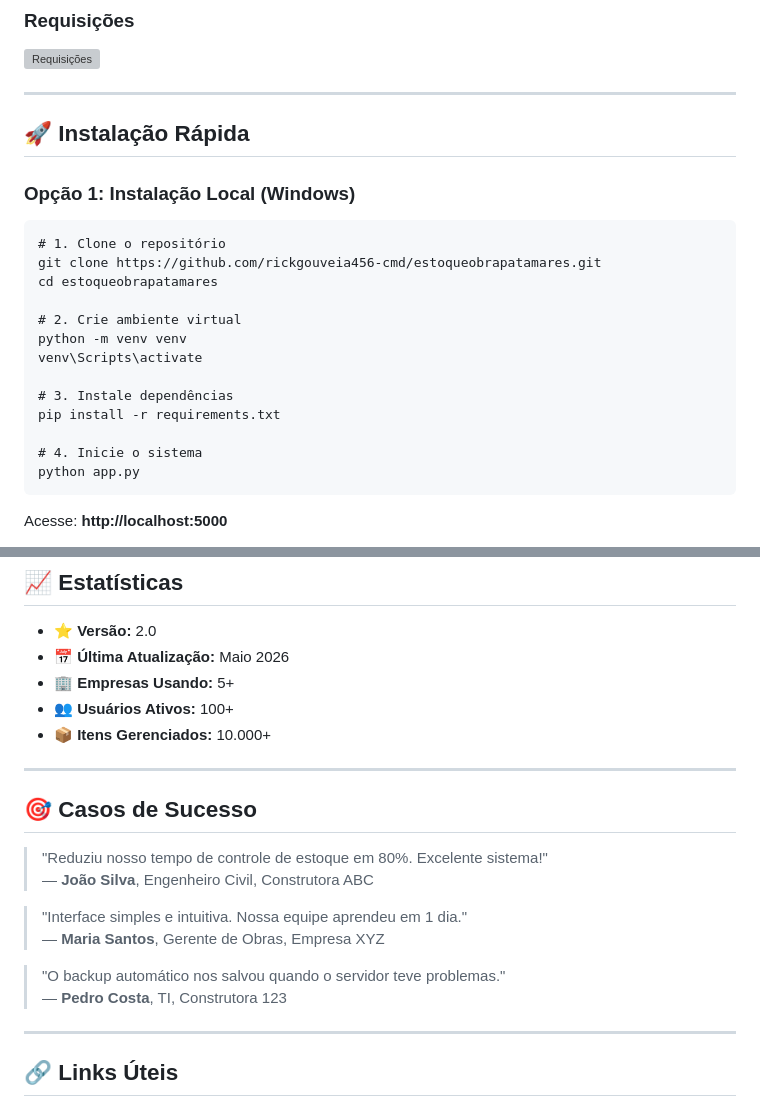
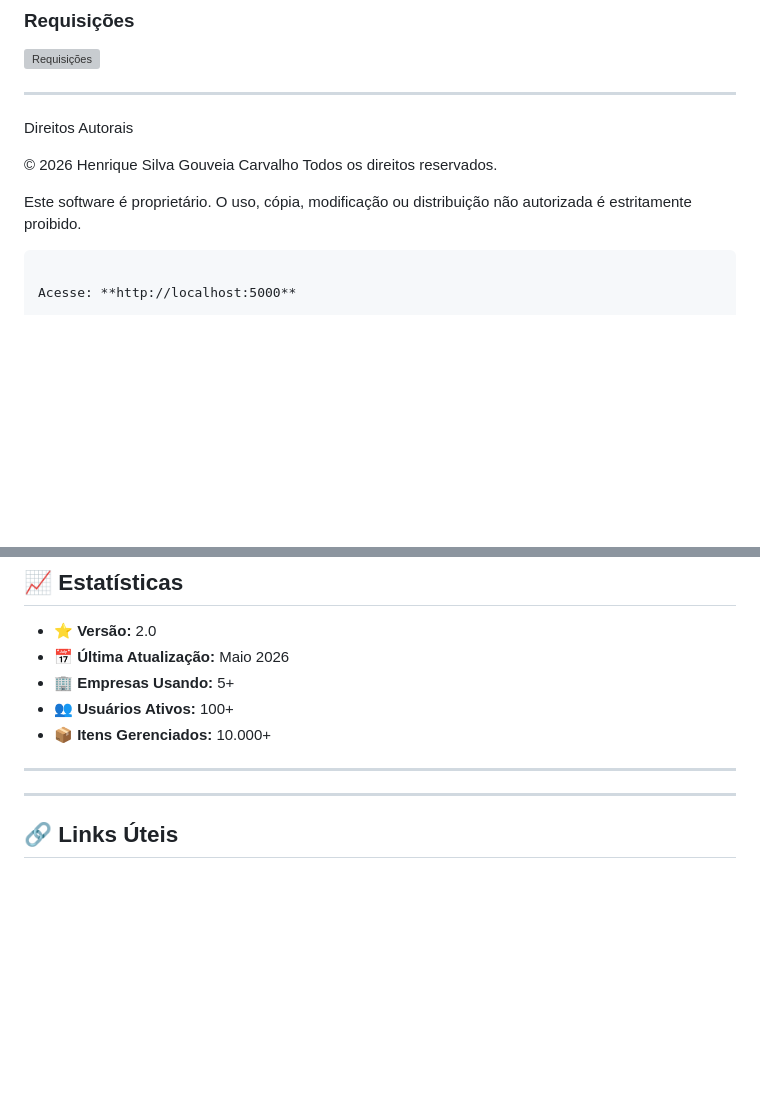
Before and after one commit to rickgouveia456-cmd/gerenciador-de-estoque, a Markdown page: README.md, 2 parts joined by grey strips. Rendered like a GitHub page; blank space fills up the shorter version; grey boxes are pictures that could not be loaded.

Commit message:
Update README to remove installation steps and add copyright
Removed quick installation instructions and added copyright notice.

````diff
--- a/README.md
+++ b/README.md
@@ -44,25 +44,11 @@ Sistema web desenvolvido para gerenciar múltiplos almoxarifados em obras de con
 ![Requisições](https://via.placeholder.com/800x400/FF9800/FFFFFF?text=Requisições+de+Material)
 
 ---
+ Direitos Autorais
 
-## 🚀 Instalação Rápida
+© 2026 Henrique Silva Gouveia Carvalho Todos os direitos reservados.
 
-### Opção 1: Instalação Local (Windows)
-
-```cmd
-# 1. Clone o repositório
-git clone https://github.com/rickgouveia456-cmd/estoqueobrapatamares.git
-cd estoqueobrapatamares
-
-# 2. Crie ambiente virtual
-python -m venv venv
-venv\Scripts\activate
-
-# 3. Instale dependências
-pip install -r requirements.txt
-
-# 4. Inicie o sistema
-python app.py
+Este software é proprietário. O uso, cópia, modificação ou distribuição não autorizada é estritamente proibido.
 ```
 
 Acesse: **http://localhost:5000**
@@ -297,17 +283,6 @@ Este software é proprietário. O uso, cópia, modificação ou distribuição n
 
 ---
 
-## 🎯 Casos de Sucesso
-
-> "Reduziu nosso tempo de controle de estoque em 80%. Excelente sistema!"
-> — **João Silva**, Engenheiro Civil, Construtora ABC
-
-> "Interface simples e intuitiva. Nossa equipe aprendeu em 1 dia."
-> — **Maria Santos**, Gerente de Obras, Empresa XYZ
-
-> "O backup automático nos salvou quando o servidor teve problemas."
-> — **Pedro Costa**, TI, Construtora 123
-
 ---
 
 ## 🔗 Links Úteis
````
